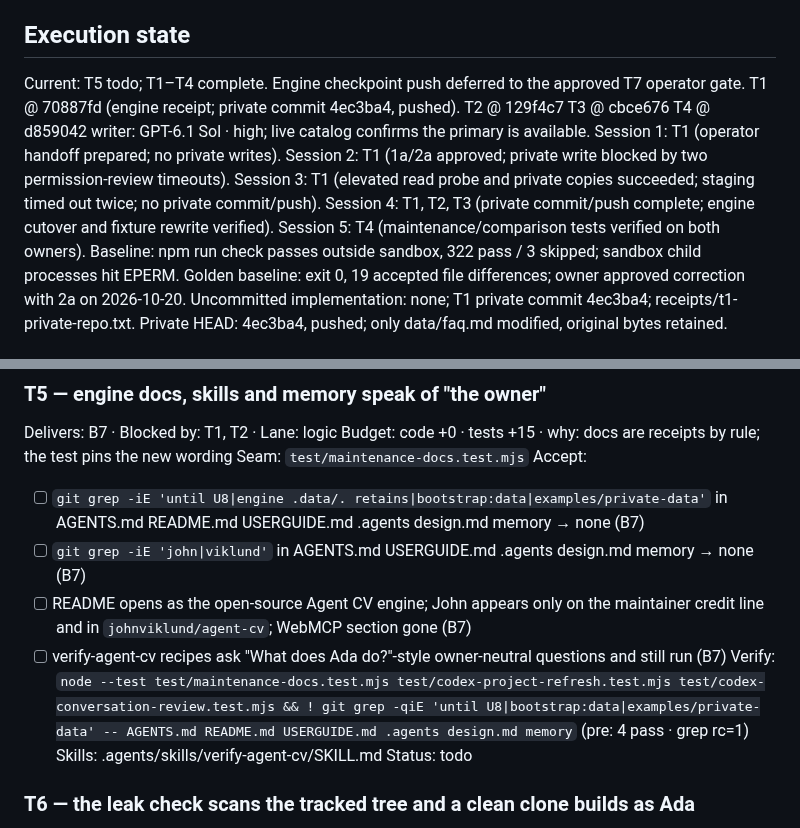
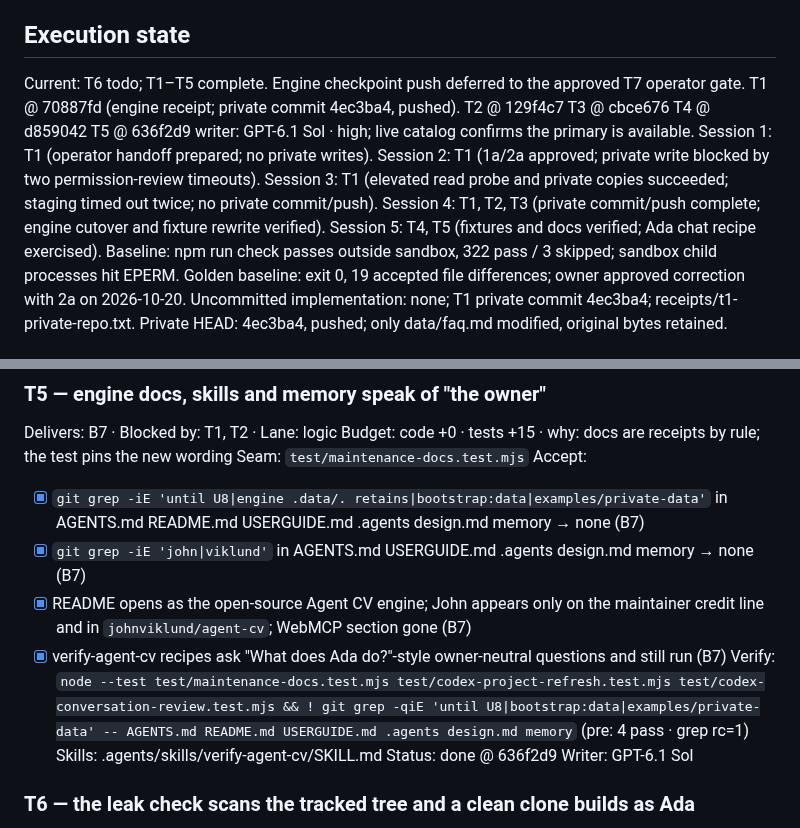
Before and after one commit to johnviklund/agent-cv, a Markdown page: .workflow/forkable-cutover/plan.md, 2 parts joined by grey strips. GitHub-like rendering.

Commit message:
workflow: record completed cutover T5

```diff
--- a/.workflow/forkable-cutover/plan.md
+++ b/.workflow/forkable-cutover/plan.md
@@ -10,17 +10,18 @@ Decisions: 1b delete artifacts/qa (unused, not kept anywhere) · 2a port John-on
 Split declined by human: 2026-10-20
 
 ## Execution state
-Current: T5 todo; T1–T4 complete. Engine checkpoint push deferred to the approved T7 operator gate.
+Current: T6 todo; T1–T5 complete. Engine checkpoint push deferred to the approved T7 operator gate.
 T1 @ 70887fd (engine receipt; private commit 4ec3ba4, pushed).
 T2 @ 129f4c7
 T3 @ cbce676
 T4 @ d859042
+T5 @ 636f2d9
 writer: GPT-6.1 Sol · high; live catalog confirms the primary is available.
 Session 1: T1 (operator handoff prepared; no private writes).
 Session 2: T1 (1a/2a approved; private write blocked by two permission-review timeouts).
 Session 3: T1 (elevated read probe and private copies succeeded; staging timed out twice; no private commit/push).
 Session 4: T1, T2, T3 (private commit/push complete; engine cutover and fixture rewrite verified).
-Session 5: T4 (maintenance/comparison tests verified on both owners).
+Session 5: T4, T5 (fixtures and docs verified; Ada chat recipe exercised).
 Baseline: npm run check passes outside sandbox, 322 pass / 3 skipped; sandbox child processes hit EPERM.
 Golden baseline: exit 0, 19 accepted file differences; owner approved correction with 2a on 2026-10-20.
 Uncommitted implementation: none; T1 private commit 4ec3ba4; receipts/t1-private-repo.txt.
@@ -104,13 +105,14 @@ Delivers: B7 · Blocked by: T1, T2 · Lane: logic
 Budget: code +0 · tests +15 · why: docs are receipts by rule; the test pins the new wording
 Seam: `test/maintenance-docs.test.mjs`
 Accept:
-- [ ] `git grep -iE 'until U8|engine .data/. retains|bootstrap:data|examples/private-data'` in AGENTS.md README.md USERGUIDE.md .agents design.md memory → none (B7)
-- [ ] `git grep -iE 'john|viklund'` in AGENTS.md USERGUIDE.md .agents design.md memory → none (B7)
-- [ ] README opens as the open-source Agent CV engine; John appears only on the maintainer credit line and in `johnviklund/agent-cv`; WebMCP section gone (B7)
-- [ ] verify-agent-cv recipes ask "What does Ada do?"-style owner-neutral questions and still run (B7)
+- [x] `git grep -iE 'until U8|engine .data/. retains|bootstrap:data|examples/private-data'` in AGENTS.md README.md USERGUIDE.md .agents design.md memory → none (B7)
+- [x] `git grep -iE 'john|viklund'` in AGENTS.md USERGUIDE.md .agents design.md memory → none (B7)
+- [x] README opens as the open-source Agent CV engine; John appears only on the maintainer credit line and in `johnviklund/agent-cv`; WebMCP section gone (B7)
+- [x] verify-agent-cv recipes ask "What does Ada do?"-style owner-neutral questions and still run (B7)
 Verify: `node --test test/maintenance-docs.test.mjs test/codex-project-refresh.test.mjs test/codex-conversation-review.test.mjs && ! git grep -qiE 'until U8|bootstrap:data|examples/private-data' -- AGENTS.md README.md USERGUIDE.md .agents design.md memory` (pre: 4 pass · grep rc=1)
 Skills: .agents/skills/verify-agent-cv/SKILL.md
-Status: todo
+Status: done @ 636f2d9
+Writer: GPT-6.1 Sol
 
 ### T6 — the leak check scans the tracked tree and a clean clone builds as Ada
 Delivers: B2, B3, B8 · Blocked by: T2, T3, T4, T5 · Lane: logic
```
Also changed, not shown: 1 other file.
